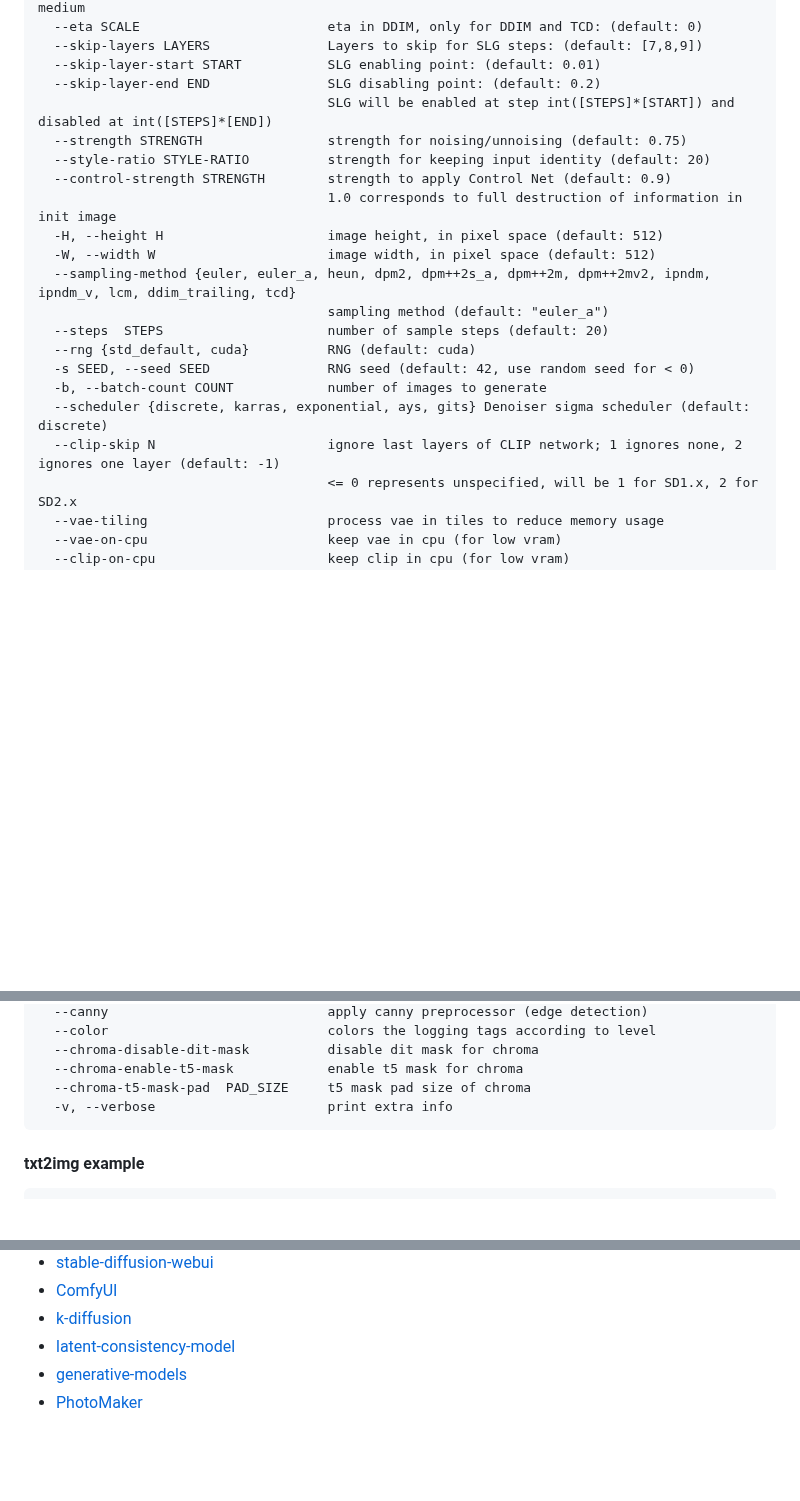
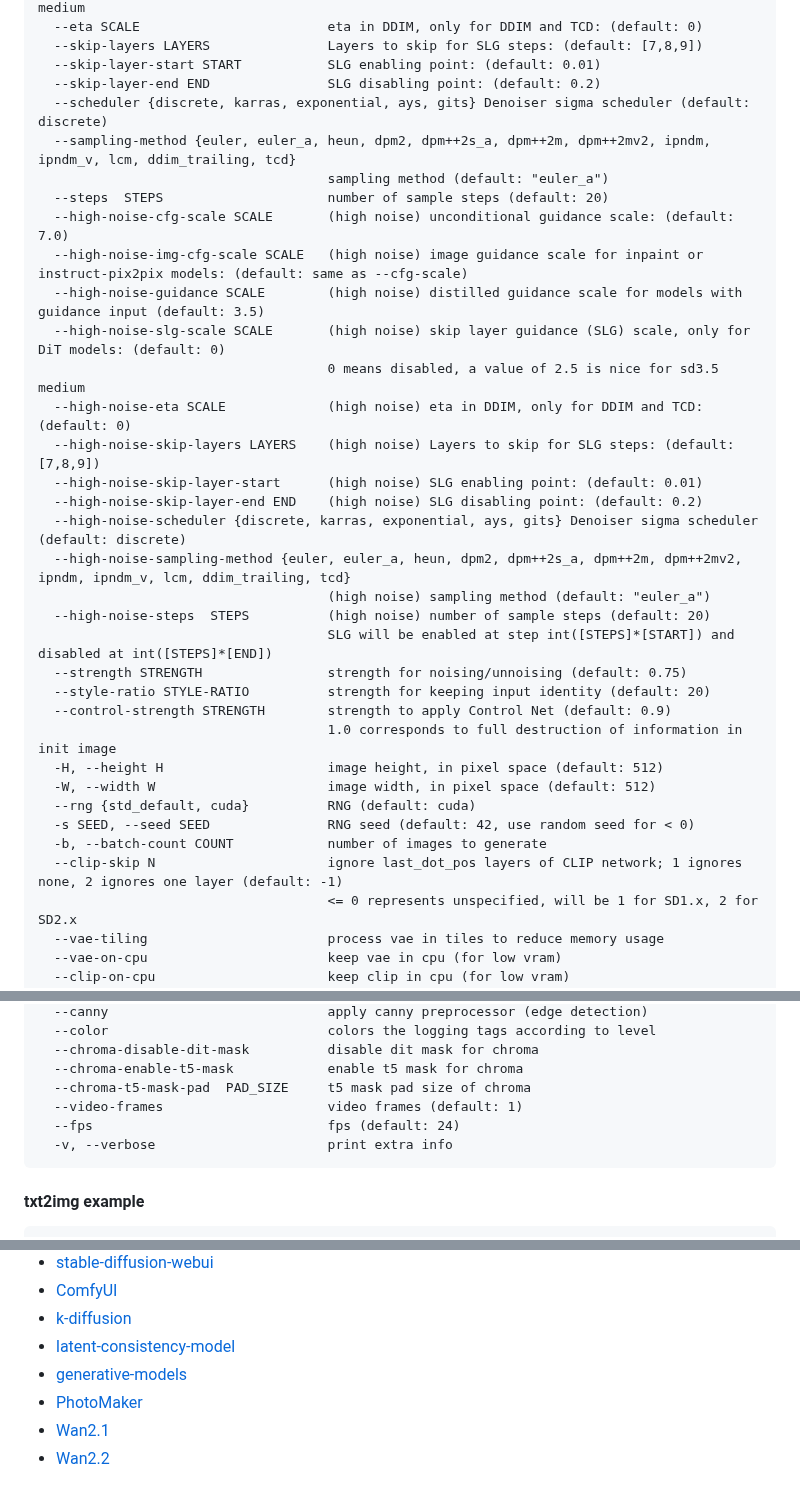
Before and after one commit to leejet/stable-diffusion.cpp, a Markdown page: README.md, 3 parts joined by grey strips. Rendered like a GitHub page; blank space fills up the shorter version.

````diff
--- a/README.md
+++ b/README.md
@@ -319,6 +330,23 @@ arguments:
   --skip-layers LAYERS               Layers to skip for SLG steps: (default: [7,8,9])
   --skip-layer-start START           SLG enabling point: (default: 0.01)
   --skip-layer-end END               SLG disabling point: (default: 0.2)
+  --scheduler {discrete, karras, exponential, ays, gits} Denoiser sigma scheduler (default: discrete)
+  --sampling-method {euler, euler_a, heun, dpm2, dpm++2s_a, dpm++2m, dpm++2mv2, ipndm, ipndm_v, lcm, ddim_trailing, tcd}
+                                     sampling method (default: "euler_a")
+  --steps  STEPS                     number of sample steps (default: 20)
+  --high-noise-cfg-scale SCALE       (high noise) unconditional guidance scale: (default: 7.0)
+  --high-noise-img-cfg-scale SCALE   (high noise) image guidance scale for inpaint or instruct-pix2pix models: (default: same as --cfg-scale)
+  --high-noise-guidance SCALE        (high noise) distilled guidance scale for models with guidance input (default: 3.5)
+  --high-noise-slg-scale SCALE       (high noise) skip layer guidance (SLG) scale, only for DiT models: (default: 0)
+                                     0 means disabled, a value of 2.5 is nice for sd3.5 medium
+  --high-noise-eta SCALE             (high noise) eta in DDIM, only for DDIM and TCD: (default: 0)
+  --high-noise-skip-layers LAYERS    (high noise) Layers to skip for SLG steps: (default: [7,8,9])
+  --high-noise-skip-layer-start      (high noise) SLG enabling point: (default: 0.01)
+  --high-noise-skip-layer-end END    (high noise) SLG disabling point: (default: 0.2)
+  --high-noise-scheduler {discrete, karras, exponential, ays, gits} Denoiser sigma scheduler (default: discrete)
+  --high-noise-sampling-method {euler, euler_a, heun, dpm2, dpm++2s_a, dpm++2m, dpm++2mv2, ipndm, ipndm_v, lcm, ddim_trailing, tcd}
+                                     (high noise) sampling method (default: "euler_a")
+  --high-noise-steps  STEPS          (high noise) number of sample steps (default: 20)
                                      SLG will be enabled at step int([STEPS]*[START]) and disabled at int([STEPS]*[END])
   --strength STRENGTH                strength for noising/unnoising (default: 0.75)
   --style-ratio STYLE-RATIO          strength for keeping input identity (default: 20)
@@ -326,14 +354,10 @@ arguments:
                                      1.0 corresponds to full destruction of information in init image
   -H, --height H                     image height, in pixel space (default: 512)
   -W, --width W                      image width, in pixel space (default: 512)
-  --sampling-method {euler, euler_a, heun, dpm2, dpm++2s_a, dpm++2m, dpm++2mv2, ipndm, ipndm_v, lcm, ddim_trailing, tcd}
-                                     sampling method (default: "euler_a")
-  --steps  STEPS                     number of sample steps (default: 20)
   --rng {std_default, cuda}          RNG (default: cuda)
   -s SEED, --seed SEED               RNG seed (default: 42, use random seed for < 0)
   -b, --batch-count COUNT            number of images to generate
-  --scheduler {discrete, karras, exponential, ays, gits} Denoiser sigma scheduler (default: discrete)
-  --clip-skip N                      ignore last layers of CLIP network; 1 ignores none, 2 ignores one layer (default: -1)
+  --clip-skip N                      ignore last_dot_pos layers of CLIP network; 1 ignores none, 2 ignores one layer (default: -1)
                                      <= 0 represents unspecified, will be 1 for SD1.x, 2 for SD2.x
   --vae-tiling                       process vae in tiles to reduce memory usage
   --vae-on-cpu                       keep vae in cpu (for low vram)
@@ -351,6 +375,8 @@ arguments:
   --chroma-disable-dit-mask          disable dit mask for chroma
   --chroma-enable-t5-mask            enable t5 mask for chroma
   --chroma-t5-mask-pad  PAD_SIZE     t5 mask pad size of chroma
+  --video-frames                     video frames (default: 1)
+  --fps                              fps (default: 24)
   -v, --verbose                      print extra info
 ```
 
@@ -438,3 +464,5 @@ Thank you to all the people who have already contributed to stable-diffusion.cpp
 - [latent-consistency-model](https://github.com/luosiallen/latent-consistency-model)
 - [generative-models](https://github.com/Stability-AI/generative-models/)
 - [PhotoMaker](https://github.com/TencentARC/PhotoMaker)
+- [Wan2.1](https://github.com/Wan-Video/Wan2.1)
+- [Wan2.2](https://github.com/Wan-Video/Wan2.2)
````
Also changed, not shown: other parts of README.md (+26 -15 lines), docs/wan.md (added, +141 -0 lines), assets/wan/Wan2.2_14B_t2i.png (added), 11 other files.
